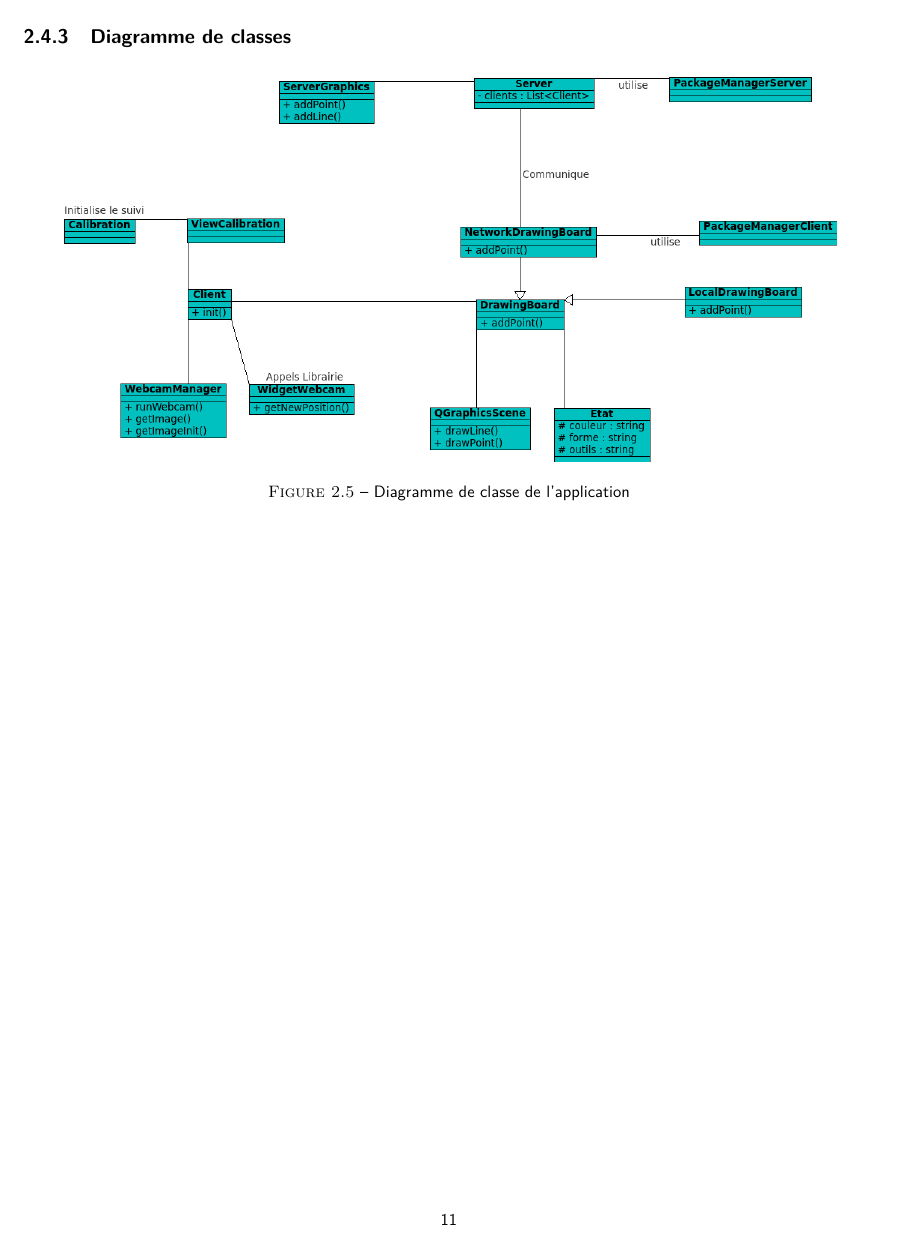
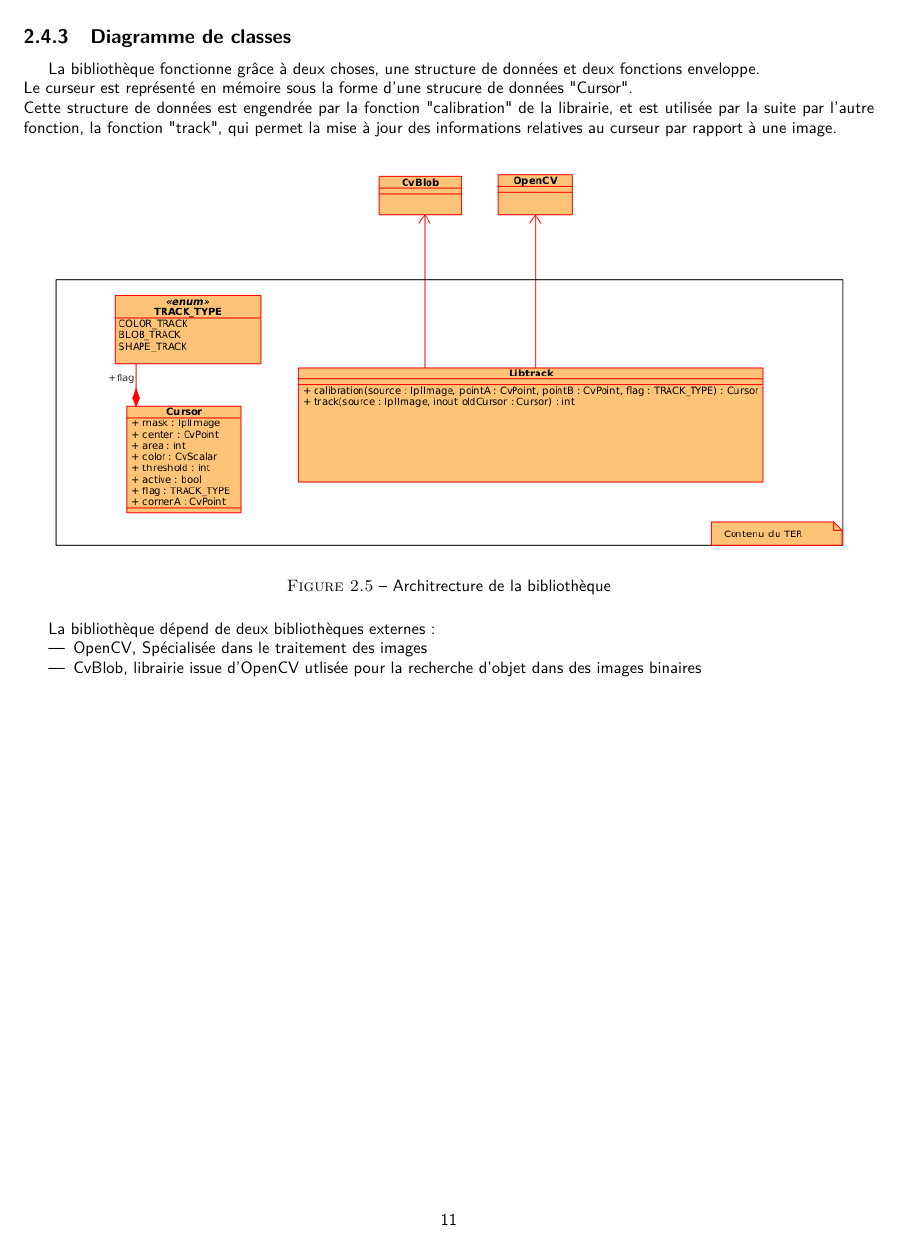
Before and after one commit to kbollini/dessin-realite-augmentee, a LaTeX document (documents/rapport/rapport.tex): page 12 of 19 before the commit and page 12 of 20 after it. Compiled offline with pdfLaTeX.

Commit message:
Modifs et ajouts

```diff
--- a/documents/rapport/rapport.tex
+++ b/documents/rapport/rapport.tex
@@ -120,6 +115,24 @@ Un module réseau est aussi prévu pour une utilisation concurrente et synchroni
 
 			\newpage
 			\subsection{Diagramme de classes}
+				La bibliothèque fonctionne grâce à deux choses, une structure de données et deux fonctions enveloppe. \\
+				Le curseur est représenté en mémoire sous la forme d'une strucure de données "Cursor". \\
+				Cette structure de données est engendrée par la fonction "calibration" de la librairie, et est utilisée par la suite par l'autre fonction, la fonction "track", qui permet la mise à jour des informations relatives au curseur par rapport à une image. \\
+				\begin{figure}[!h]
+						\centering
+						\includegraphics[scale=0.8]{../soutenance/libtrack-uml.png}\\
+						\caption{Architrecture de la bibliothèque}
+						\label{Architrecture de la bibliothèque}
+				\end{figure}
+
+				La bibliothèque dépend de deux bibliothèques externes:
+				\begin{itemize}
+					\item OpenCV, Spécialisée dans le traitement des images
+					\item CvBlob, librairie issue d'OpenCV utlisée pour la recherche d'objet dans des images binaires
+				\end{itemize}
+
+				\newpage
+
 				\begin{figure}[!h]
 						\centering
 						\includegraphics[scale=0.6]{../uml/classes.png}\\
```
Also changed, not shown: documents/rapport/rapport.pdf, documents/rapport/rapport.tex (20 more changed lines).
